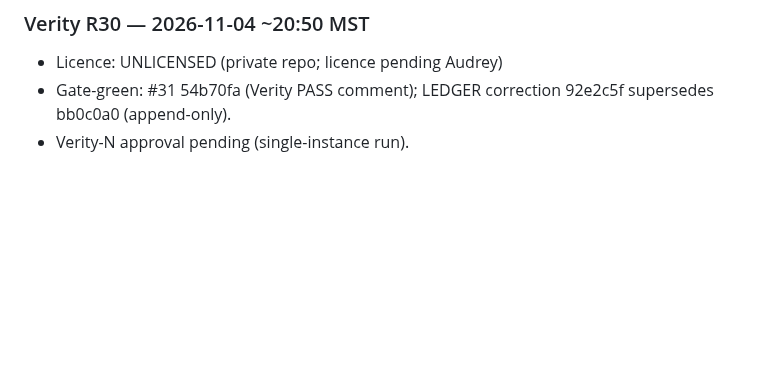
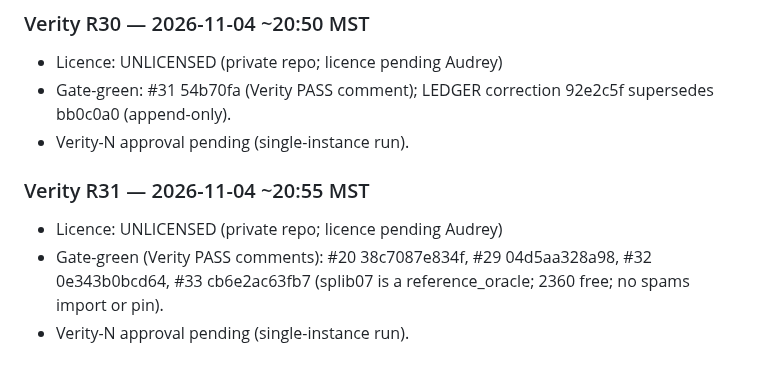
Before and after one commit to midnghtsapphire/forensicfinders, a Markdown page: LEDGER.md, the part around the change. Rendered like a GitHub page; blank space fills up the shorter version.

Commit message:
Verity R31: Quartz #20/#29/#32/#33 PASS + LEDGER entry (append-only)

```diff
--- a/LEDGER.md
+++ b/LEDGER.md
@@ -455,3 +455,8 @@
 - Licence: UNLICENSED (private repo; licence pending Audrey)
 - Gate-green: #31 54b70fa (Verity PASS comment); LEDGER correction 92e2c5f supersedes bb0c0a0 (append-only).
 - Verity-N approval pending (single-instance run).
+
+### Verity R31 — 2026-11-04 ~20:55 MST
+- Licence: UNLICENSED (private repo; licence pending Audrey)
+- Gate-green (Verity PASS comments): #20 38c7087e834f, #29 04d5aa328a98, #32 0e343b0bcd64, #33 cb6e2ac63fb7 (splib07 is a reference_oracle; 2360 free; no spams import or pin).
+- Verity-N approval pending (single-instance run).
```
Also changed, not shown: 1 other file.
